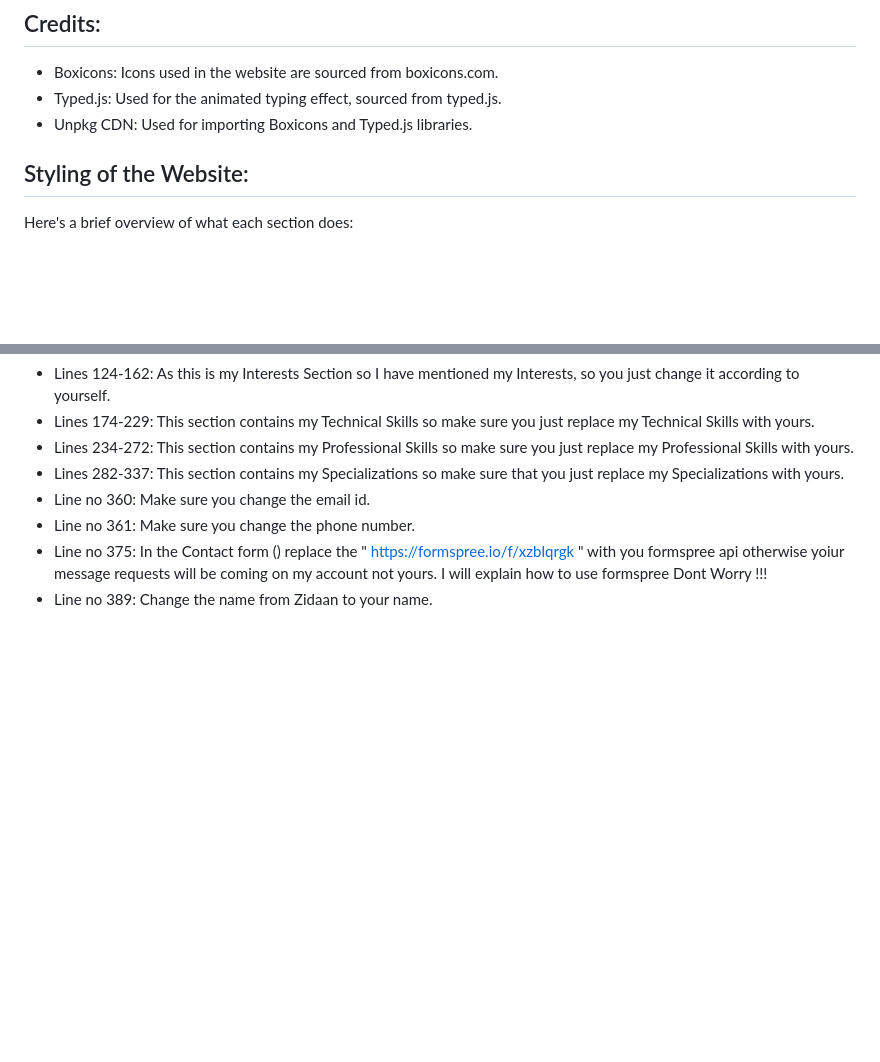
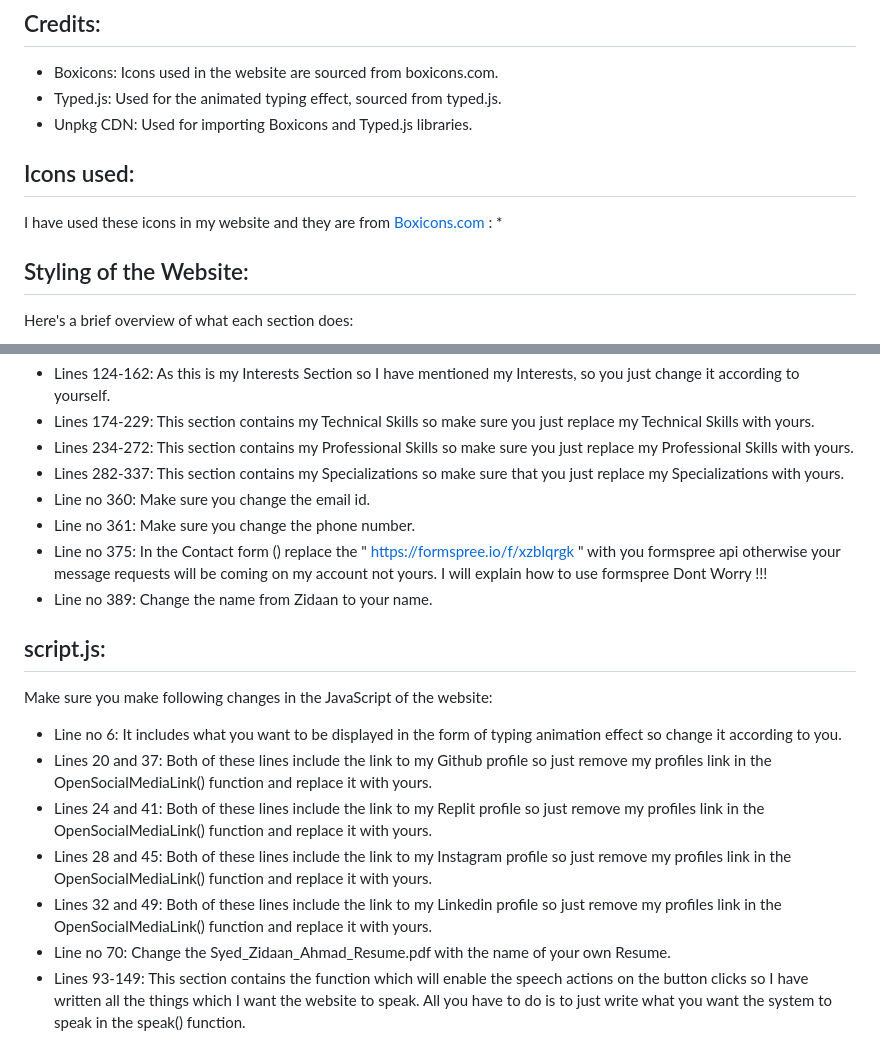
Before and after one commit to Syed-Zidaan-Ahmad/Portfolio-Website, a Markdown page: README.md, 2 parts joined by grey strips. Drawn GitHub-style; blank space fills up the shorter version.

```diff
--- a/README.md
+++ b/README.md
@@ -22,6 +22,10 @@
 * Boxicons: Icons used in the website are sourced from boxicons.com. <br>
 * Typed.js: Used for the animated typing effect, sourced from typed.js. <br>
 * Unpkg CDN: Used for importing Boxicons and Typed.js libraries. <br>
+
+## Icons used:
+I have used these icons in my website and they are from [Boxicons.com](https://boxicons.com/) :
+*
 
 ## Styling of the Website:
 Here's a brief overview of what each section does:
@@ -84,5 +88,15 @@ Make sure you make some following changes in the html file of this Portfolio Web
 * Lines 282-337: This section contains my Specializations so make sure that you just replace my Specializations with yours.
 * Line no 360: Make sure you change the email id.
 * Line no 361: Make sure you change the phone number.
-* Line no 375: In the Contact form (<form action="https://formspree.io/f/xzblqrgk" method="POST">) replace the " https://formspree.io/f/xzblqrgk " with you formspree api otherwise yoiur message requests will be coming on my account not yours. I will explain how to use formspree Dont Worry !!!
+* Line no 375: In the Contact form (<form action="https://formspree.io/f/xzblqrgk" method="POST">) replace the " https://formspree.io/f/xzblqrgk " with you formspree api otherwise your message requests will be coming on my account not yours. I will explain how to use formspree Dont Worry !!!
 * Line no 389: Change the name from Zidaan to your name.
+
+## script.js:
+Make sure you make following changes in the JavaScript of the website:
+* Line no 6: It includes what you want to be displayed in the form of typing animation effect so change it according to you.
+* Lines 20 and 37: Both of these lines include the link to my Github profile so just remove my profiles link in the OpenSocialMediaLink() function and replace it with yours.
+* Lines 24 and 41: Both of these lines include the link to my Replit profile so just remove my profiles link in the OpenSocialMediaLink() function and replace it with yours.
+* Lines 28 and 45: Both of these lines include the link to my Instagram profile so just remove my profiles link in the OpenSocialMediaLink() function and replace it with yours.
+* Lines 32 and 49: Both of these lines include the link to my Linkedin profile so just remove my profiles link in the OpenSocialMediaLink() function and replace it with yours.
+* Line no 70: Change the Syed_Zidaan_Ahmad_Resume.pdf with the name of your own Resume.
+* Lines 93-149: This section contains the function which will enable the speech actions on the button clicks so I have written all the things which I want the website to speak. All you have to do is to just write what you want the system to speak in the speak() function.
```
